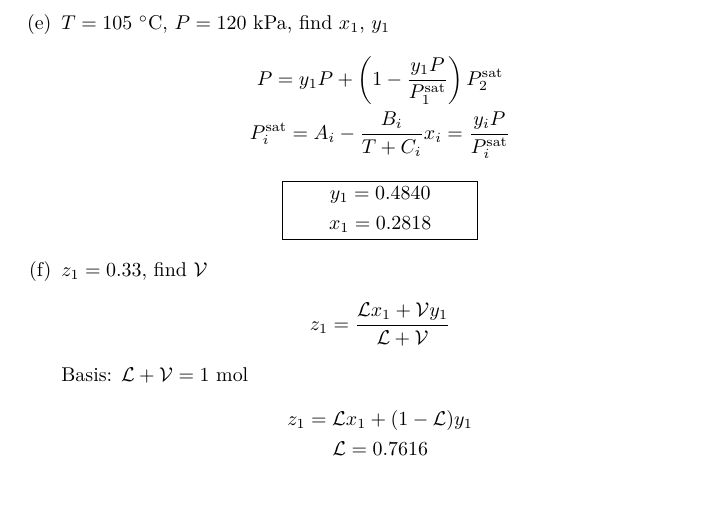
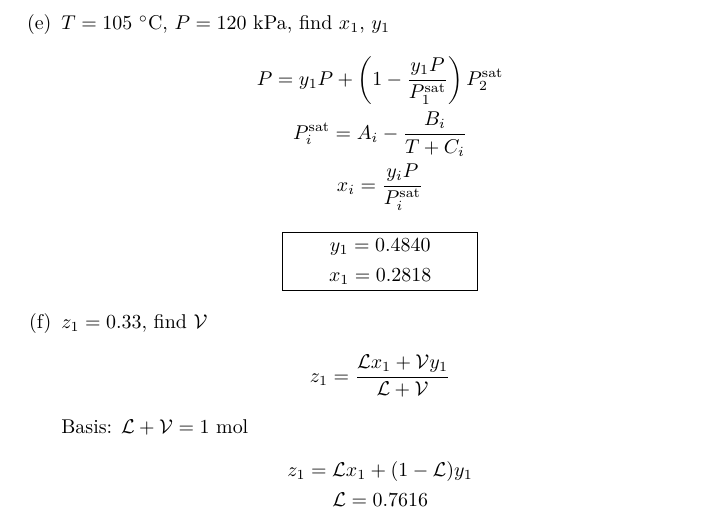
Before and after one commit to jiancarlo14/che-thermo-SVA, a LaTeX document (tex/chapter-10.tex): part of page 9 of 9, cut so that both start at the same text, the shorter picture padded with empty space. Compiled offline with pdfLaTeX.

Commit message:
haven't committed in a while

```diff
--- a/tex/chapter-10.tex
+++ b/tex/chapter-10.tex
@@ -365,7 +365,7 @@ for the benzene(1)/toluene(2) system:
       \begin{gather*}% opts
         P = y_{1}P + \left(1 -
         \frac{y_{1}P}{P_{1}^{\text{sat}}}\right)P_{2}^{\text{sat}} \\
-        P_{i}^{\text{sat}} = A_{i} - \frac{B_{i}}{T + C_{i}}
+        P_{i}^{\text{sat}} = A_{i} - \frac{B_{i}}{T + C_{i}} \\
         x_{i} = \frac{y_{i}P}{P_{i}^{\text{sat}}}
       \end{gather*}
       \begin{empheq}[box=\widefbox]{gather*}
```
Also changed, not shown: 5 other files.
